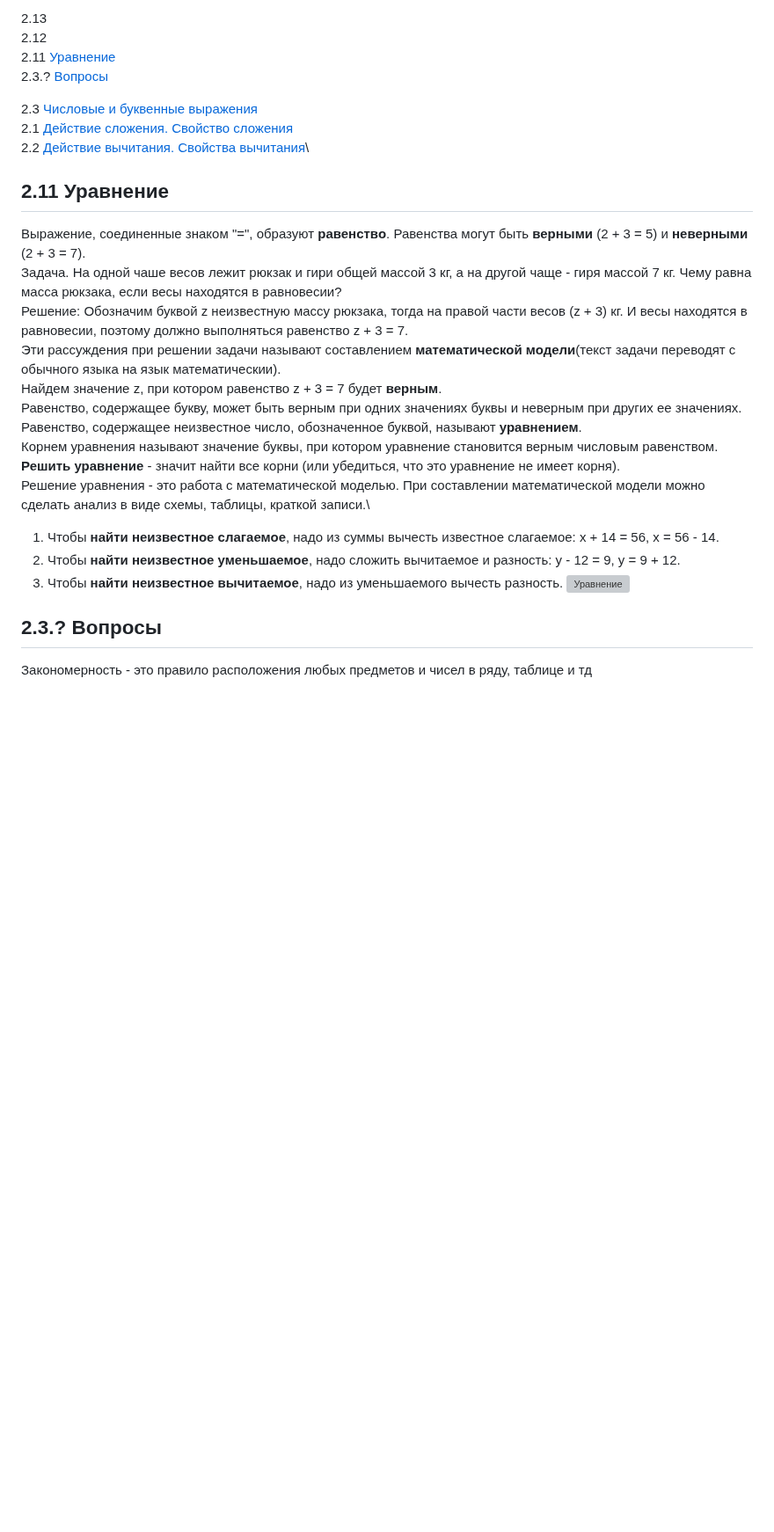
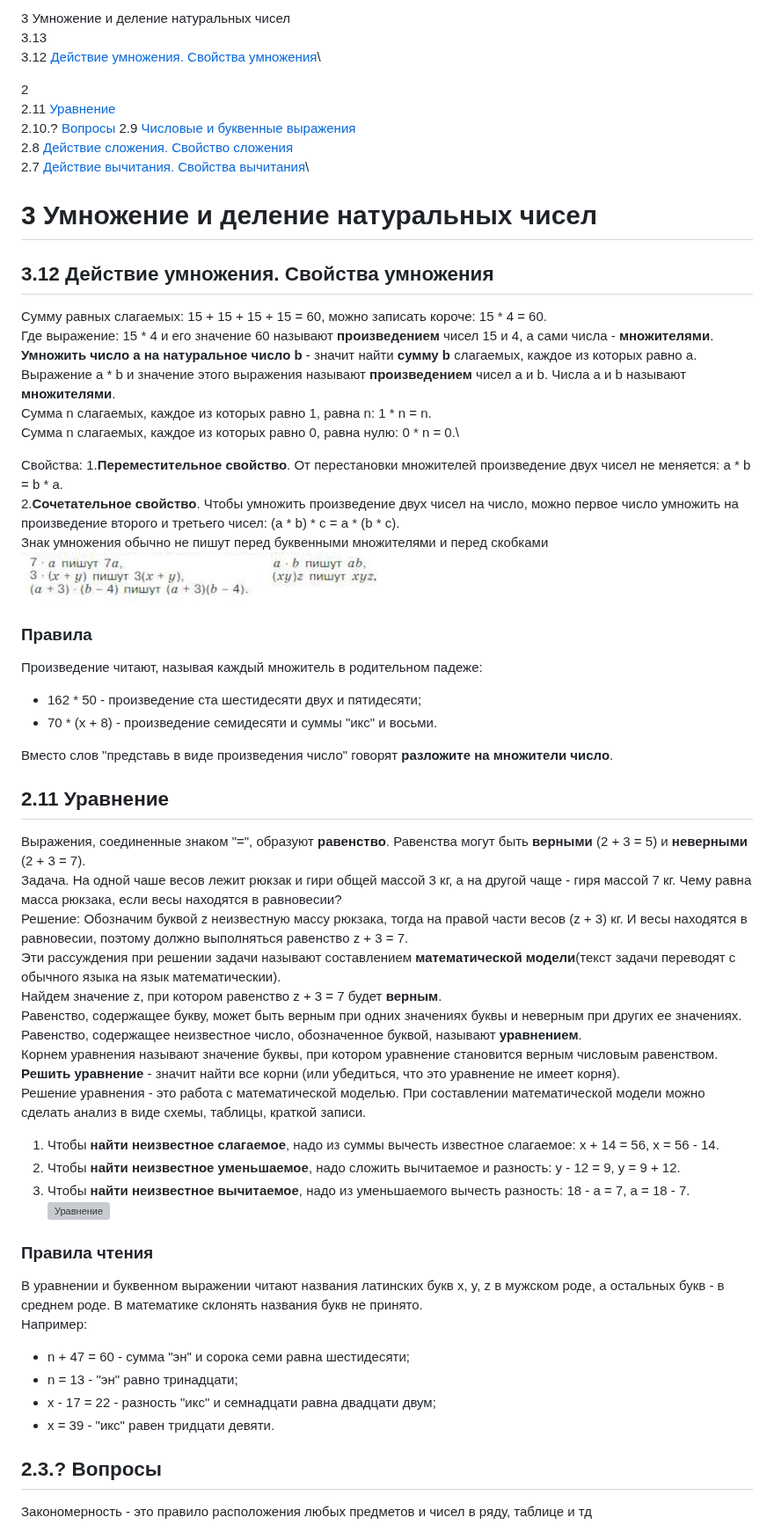
Before and after one commit to iadaria/math-recall, a Markdown page: 5class/5class_2.md, the part around the change. Shown at 88% size. Rendered like a GitHub page; pictures changed too: 5class/imgs/5_2/composition_3_12_1.png (added); blank space fills up the shorter version; grey boxes are pictures that could not be loaded.

Commit message:
5_3_12

```diff
--- a/5class/5class_2.md
+++ b/5class/5class_2.md
@@ -1,15 +1,43 @@
-2.13 []()\
-2.12 []()\
+3 Умножение и деление натуральных чисел\
+3.13 []()\
+3.12 [Действие умножения. Свойства умножения]()\
+
+2\
 2.11 [Уравнение](#24-уравнение)\
-2.3.? [Вопросы]()
+2.10.? [Вопросы]()
+2.9 [Числовые и буквенные выражения](#23-числовые-и-буквенные-выражения)\
+2.8 [Действие сложения. Свойство сложения](#21-действие-сложения-свойства-сложения)\
+2.7 [Действие вычитания. Свойства вычитания](#22-действие-вычитания-свойства-вычитания)\
 
-2.3 [Числовые и буквенные выражения](#23-числовые-и-буквенные-выражения)\
-2.1 [Действие сложения. Свойство сложения](#21-действие-сложения-свойства-сложения)\
-2.2 [Действие вычитания. Свойства вычитания](#22-действие-вычитания-свойства-вычитания)\
+# 3 Умножение и деление натуральных чисел
+
+## 3.12 Действие умножения. Свойства умножения
+
+Сумму равных слагаемых: 15 + 15 + 15 + 15 = 60, можно записать короче: 15 * 4 = 60.\
+Где выражение: 15 * 4 и его значение 60 называют __произведением__ чисел 15 и 4, а сами числа - __множителями__.\
+__Умножить число а на натуральное число b__ - значит найти __сумму b__ слагаемых, каждое из которых равно a.\
+Выражение a * b и значение этого выражения называют __произведением__ чисел а и b. Числа а и b называют __множителями__.\
+Сумма n слагаемых, каждое из которых равно 1, равна n: 1 * n = n.\
+Сумма n слагаемых, каждое из которых равно 0, равна нулю: 0 * n = 0.\
+
+Свойства:
+1.__Переместительное свойство__. От перестановки множителей произведение двух чисел не меняется: a * b = b * a.\
+2.__Сочетательное свойство__. Чтобы умножить произведение двух чисел на число, можно первое число умножить на произведение второго и третьего чисел: (a * b) * c = a * (b * c).\
+Знак умножения обычно не пишут перед буквенными множителями и перед скобками\
+![Произведение](./imgs/5_2/composition_3_12_1.png)
+
+### Правила
+
+Произведение читают, называя каждый множитель в родительном падеже:
+- 162 * 50 - произведение ста шестидесяти двух и пятидесяти;
+- 70 * (x + 8) - произведение семидесяти и суммы "икс" и восьми.
+
+Вместо слов "представь в виде произведения число" говорят __разложите на множители число__.
+
 
 ## 2.11 Уравнение
 
-Выражение, соединенные знаком "=", образуют __равенство__. Равенства могут быть __верными__ (2 + 3 = 5) и __неверными__ (2 + 3 = 7).\
+Выражения, соединенные знаком "=", образуют __равенство__. Равенства могут быть __верными__ (2 + 3 = 5) и __неверными__ (2 + 3 = 7).\
 Задача. На одной чаше весов лежит рюкзак и гири общей массой 3 кг, а на другой чаще - гиря массой 7 кг. Чему равна масса рюкзака, если весы находятся в равновесии?\
 Решение: Обозначим буквой z неизвестную массу рюкзака, тогда на правой части весов (z + 3) кг. И весы находятся в равновесии, поэтому должно выполняться равенство z + 3 = 7.\
 Эти рассуждения при решении задачи называют составлением __математической модели__(текст задачи переводят с обычного языка на язык математическии).\
@@ -18,13 +46,20 @@
 Равенство, содержащее неизвестное число, обозначенное буквой, называют __уравнением__.\
 Корнем уравнения называют значение буквы, при котором уравнение становится верным числовым равенством.\
 __Решить уравнение__ - значит найти все корни (или убедиться, что это уравнение не имеет корня).\
-Решение уравнения - это работа с математической моделью. При составлении математической модели можно сделать анализ в виде схемы, таблицы, краткой записи.\
+Решение уравнения - это работа с математической моделью. При составлении математической модели можно сделать анализ в виде схемы, таблицы, краткой записи.
 1. Чтобы __найти неизвестное слагаемое__, надо из суммы вычесть известное слагаемое: х + 14 = 56, х = 56 - 14.
 2. Чтобы __найти неизвестное уменьшаемое__, надо сложить вычитаемое и разность: у - 12 = 9, у = 9 + 12.
-3. Чтобы __найти неизвестное вычитаемое__, надо из уменьшаемого вычесть разность.
+3. Чтобы __найти неизвестное вычитаемое__, надо из уменьшаемого вычесть разность: 18 - а = 7, а = 18 - 7.
 ![Уравнение](./imgs/5_2/equation_2_11_1.png)
 
+### Правила чтения
 
+В уравнении и буквенном выражении читают названия латинских букв x, y, z в мужском роде, а остальных букв - в среднем роде. В математике склонять названия букв не принято.\
+Например:
+- n + 47 = 60 - сумма "эн" и сорока семи равна шестидесяти;
+- n = 13 - "эн" равно тринадцати;
+- x - 17 = 22 - разность "икс" и семнадцати равна двадцати двум;
+- x = 39 - "икс" равен тридцати девяти.
 
 ## 2.3.? Вопросы
 
```
